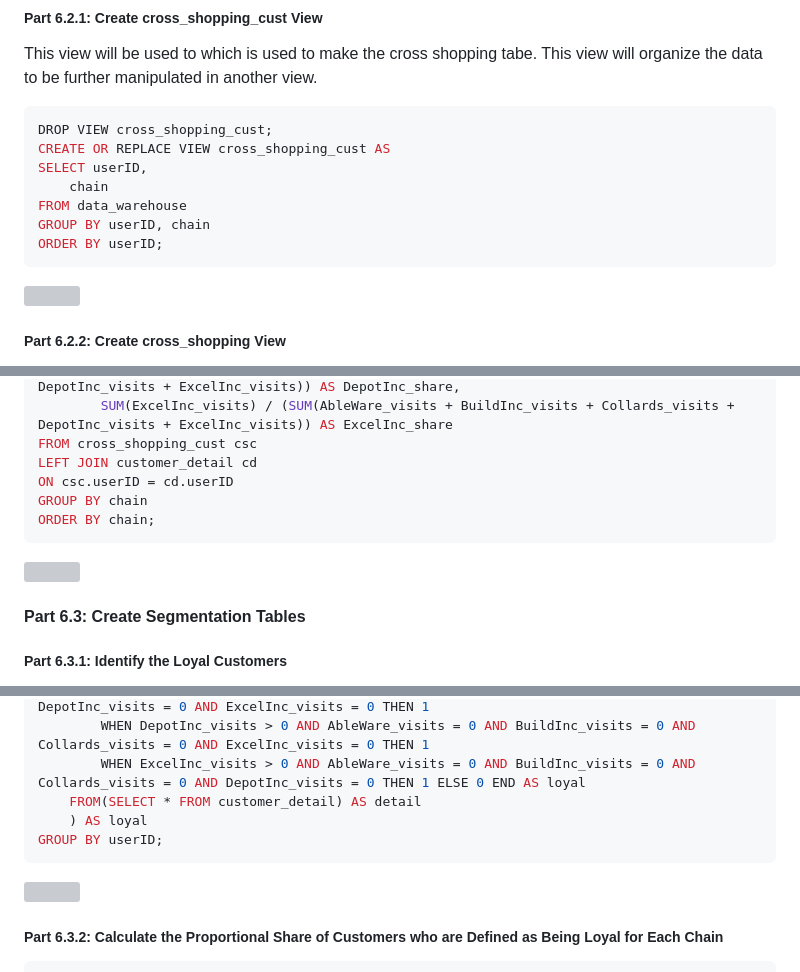
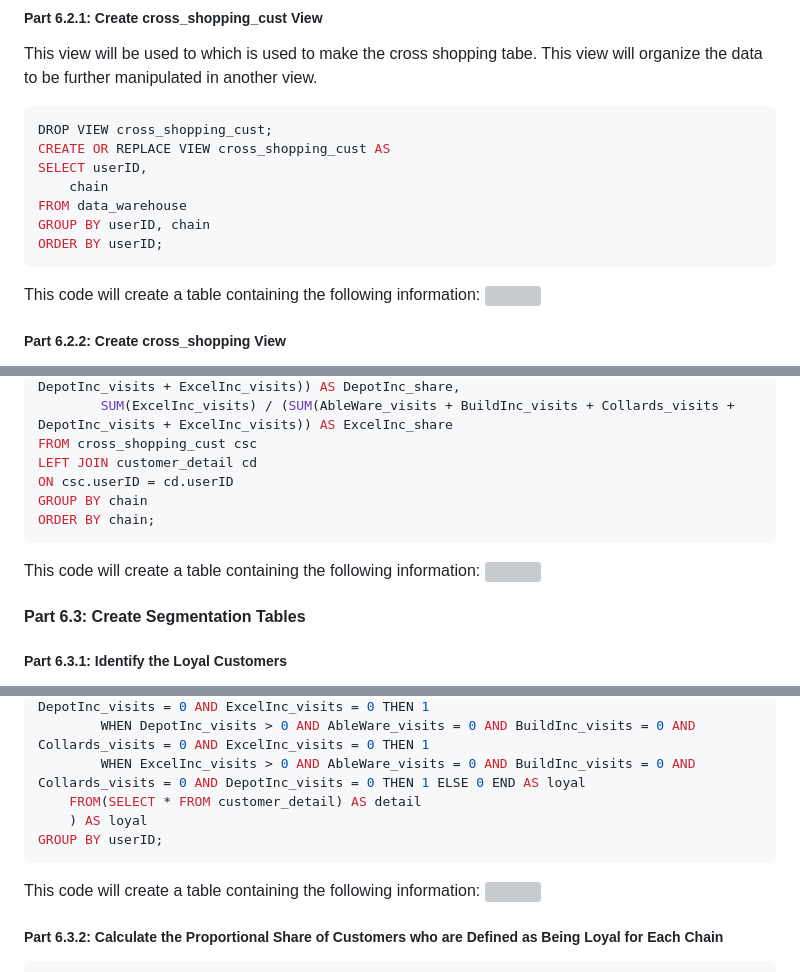
Before and after one commit to mj8295/Data_Projects, a Markdown page: docs/CrossShopping.md, 3 parts joined by grey strips. Rendered like a GitHub page; grey boxes are pictures that could not be loaded.

````diff
--- a/docs/CrossShopping.md
+++ b/docs/CrossShopping.md
@@ -276,6 +279,7 @@ FROM data_warehouse
 GROUP BY userID, chain
 ORDER BY userID;
 ```
+This code will create a table containing the following information:
 ![](CrossShopping_files/figure-gfm/6.2.1.png)<!-- -->
 ##### Part 6.2.2: Create cross_shopping View
 This will create a table that contains the share of customers that each chain has.  The data in this view is derived from the cross_shopping_cust view and customer_detail view
@@ -294,6 +298,7 @@ ON csc.userID = cd.userID
 GROUP BY chain
 ORDER BY chain;
 ```
+This code will create a table containing the following information:
 ![](CrossShopping_files/figure-gfm/6.2.2.png)<!-- -->
 #### Part 6.3: Create Segmentation Tables
 ##### Part 6.3.1: Identify the Loyal Customers
@@ -315,6 +320,7 @@ FROM(SELECT chain,
 	) AS loyal
 GROUP BY userID;
 ```
+This code will create a table containing the following information:
 ![](CrossShopping_files/figure-gfm/6.3.1.png)<!-- -->
 ##### Part 6.3.2: Calculate the Proportional Share of Customers who are Defined as Being Loyal for Each Chain
 ```sql
````
Also changed, not shown: other parts of docs/CrossShopping.md (+12 -0 lines).
